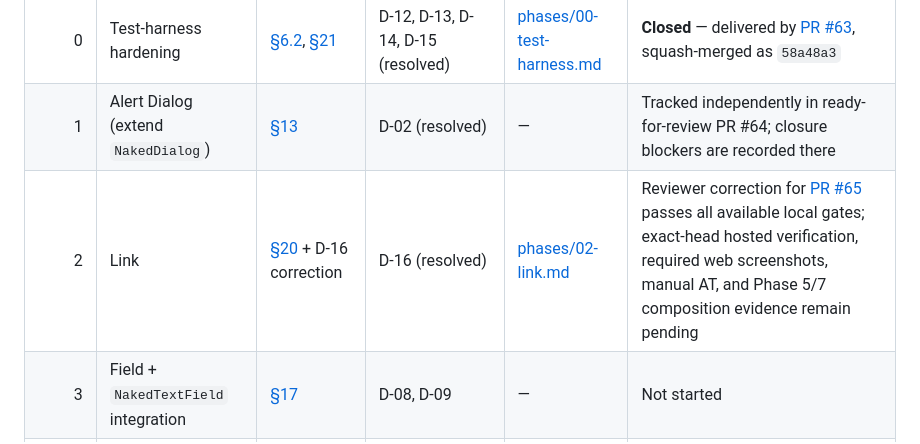
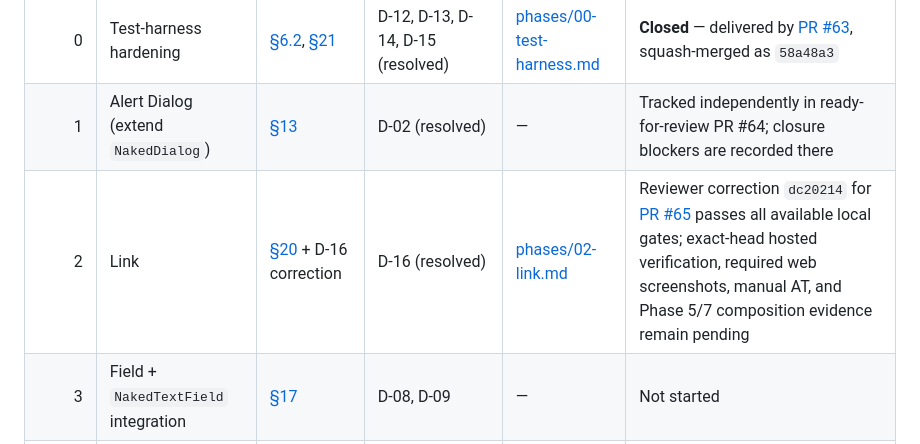
Before and after one commit to btwld/naked_ui, a Markdown page: plan/README.md, the part around the change. Rendered like a GitHub page.

Commit message:
docs: record NakedLink correction evidence

```diff
--- a/plan/README.md
+++ b/plan/README.md
@@ -29,7 +29,7 @@ do not pre-write plans for phases whose blocking decisions are unresolved.
 |---:|---|---|---|---|---|
 | 0 | Test-harness hardening | [§6.2](briefing.md#62-confirmed-delivery-gaps-to-fix-before-adding-the-new-suite), [§21](briefing.md#21-integration-screenshot-golden-and-ci-implementation) | D-12, D-13, D-14, D-15 (resolved) | [phases/00-test-harness.md](phases/00-test-harness.md) | **Closed** — delivered by [PR #63](https://github.com/btwld/naked_ui/pull/63), squash-merged as `58a48a3` |
 | 1 | Alert Dialog (extend `NakedDialog`) | [§13](briefing.md#13-component-contract-alert-dialog) | D-02 (resolved) | — | Tracked independently in ready-for-review PR #64; closure blockers are recorded there |
-| 2 | Link | [§20](briefing.md#20-component-contract-link) + D-16 correction | D-16 (resolved) | [phases/02-link.md](phases/02-link.md) | Reviewer correction for [PR #65](https://github.com/btwld/naked_ui/pull/65) passes all available local gates; exact-head hosted verification, required web screenshots, manual AT, and Phase 5/7 composition evidence remain pending |
+| 2 | Link | [§20](briefing.md#20-component-contract-link) + D-16 correction | D-16 (resolved) | [phases/02-link.md](phases/02-link.md) | Reviewer correction `dc20214` for [PR #65](https://github.com/btwld/naked_ui/pull/65) passes all available local gates; exact-head hosted verification, required web screenshots, manual AT, and Phase 5/7 composition evidence remain pending |
 | 3 | Field + `NakedTextField` integration | [§17](briefing.md#17-component-contract-field) | D-08, D-09 | — | Not started |
 | 4 | Toggle Group expansion | [§14](briefing.md#14-component-contract-toggle-group) | D-01 | — | Not started |
 | 5 | Context Menu | [§15](briefing.md#15-component-contract-context-menu) | D-03 | — | Not started |
```
Also changed, not shown: plan/phases/02-link.md (+4 -3 lines).
